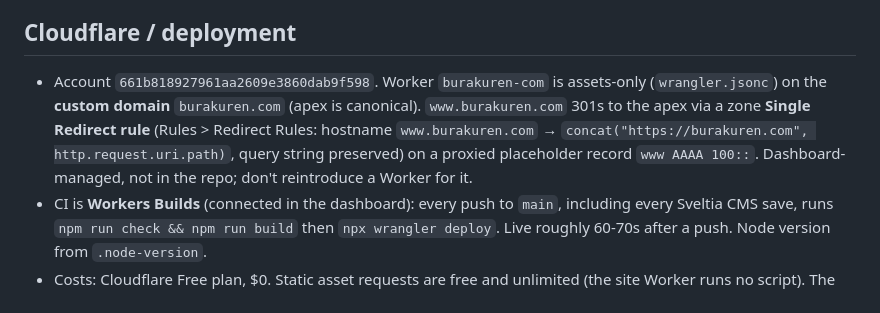
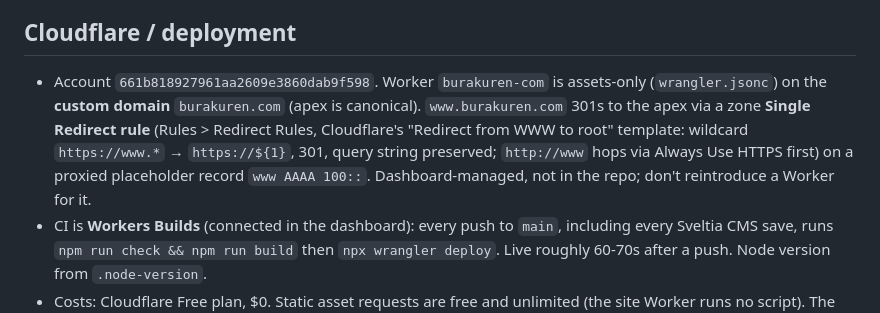
Before and after one commit to burakuren/my-website, a Markdown page: CLAUDE.md, the part around the change. Drawn GitHub-style.

Commit message:
Describe the deployed www redirect rule accurately
The rule was created from Cloudflare's wildcard template, not the
custom concat() expression the docs described.

Co-Authored-By: Claude Opus 5.5 <noreply@anthropic.com>

```diff
--- a/CLAUDE.md
+++ b/CLAUDE.md
@@ -54,7 +54,7 @@ Canonical + OG/Twitter tags + JSON-LD in `src/layouts/Base.astro`; ProfilePage/P
 
 ## Cloudflare / deployment
 
-- Account `661b818927961aa2609e3860dab9f598`. Worker `burakuren-com` is assets-only (`wrangler.jsonc`) on the **custom domain** `burakuren.com` (apex is canonical). `www.burakuren.com` 301s to the apex via a zone **Single Redirect rule** (Rules > Redirect Rules: hostname `www.burakuren.com` → `concat("https://burakuren.com", http.request.uri.path)`, query string preserved) on a proxied placeholder record `www AAAA 100::`. Dashboard-managed, not in the repo; don't reintroduce a Worker for it.
+- Account `661b818927961aa2609e3860dab9f598`. Worker `burakuren-com` is assets-only (`wrangler.jsonc`) on the **custom domain** `burakuren.com` (apex is canonical). `www.burakuren.com` 301s to the apex via a zone **Single Redirect rule** (Rules > Redirect Rules, Cloudflare's "Redirect from WWW to root" template: wildcard `https://www.*` → `https://${1}`, 301, query string preserved; `http://www` hops via Always Use HTTPS first) on a proxied placeholder record `www AAAA 100::`. Dashboard-managed, not in the repo; don't reintroduce a Worker for it.
 - CI is **Workers Builds** (connected in the dashboard): every push to `main`, including every Sveltia CMS save, runs `npm run check && npm run build` then `npx wrangler deploy`. Live roughly 60-70s after a push. Node version from `.node-version`.
 - Costs: Cloudflare Free plan, $0. Static asset requests are free and unlimited (the site Worker runs no script). The account's 100k Worker requests/day are shared with `sveltia-cms-auth` (and the irem site); on Free, exceeding them returns errors (1027), not charges, so keep edge jobs (redirects, headers) in zone rules or `_headers`/`_redirects` rather than Workers. Recurring spend is only the domain and Tutanota mail.
 - TypeScript is on 6.x; 7 is out (Oct 2026) but untested here. Bump only after `npm run check` passes with it.
```
